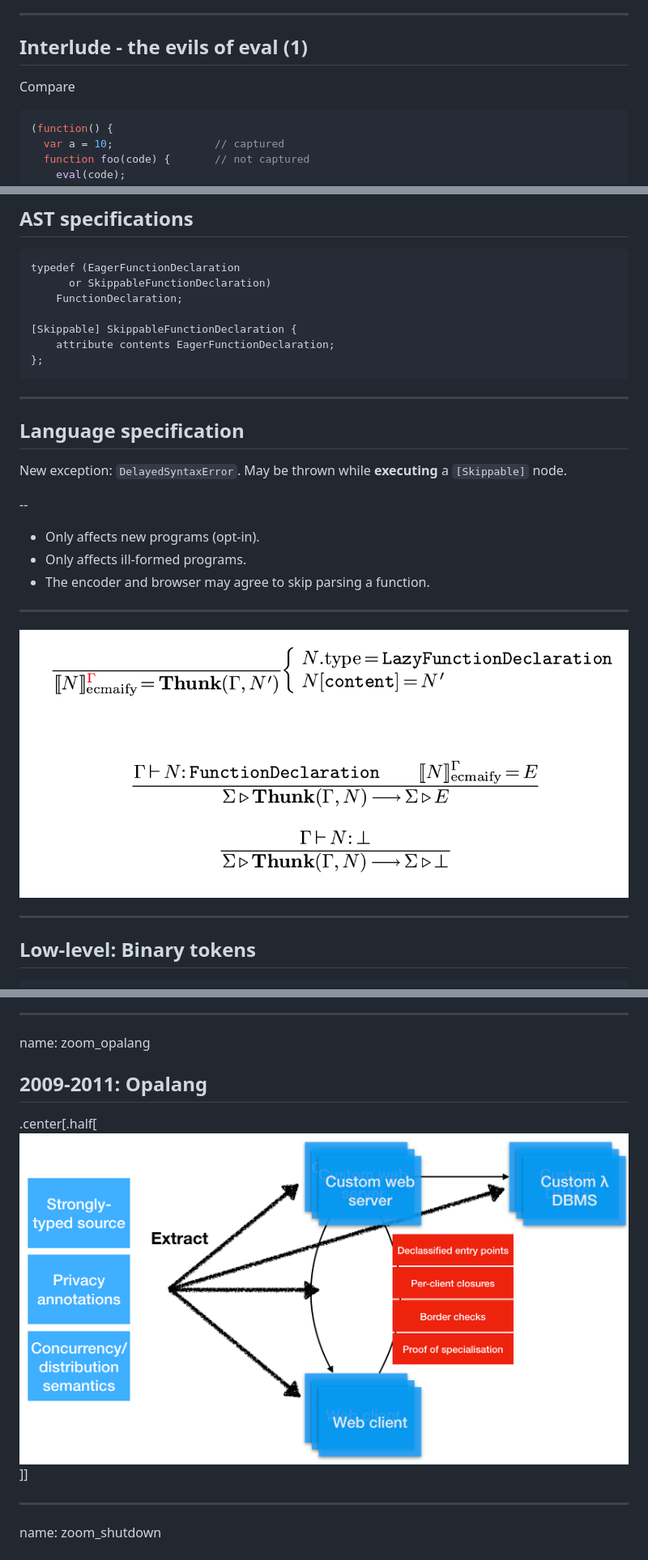
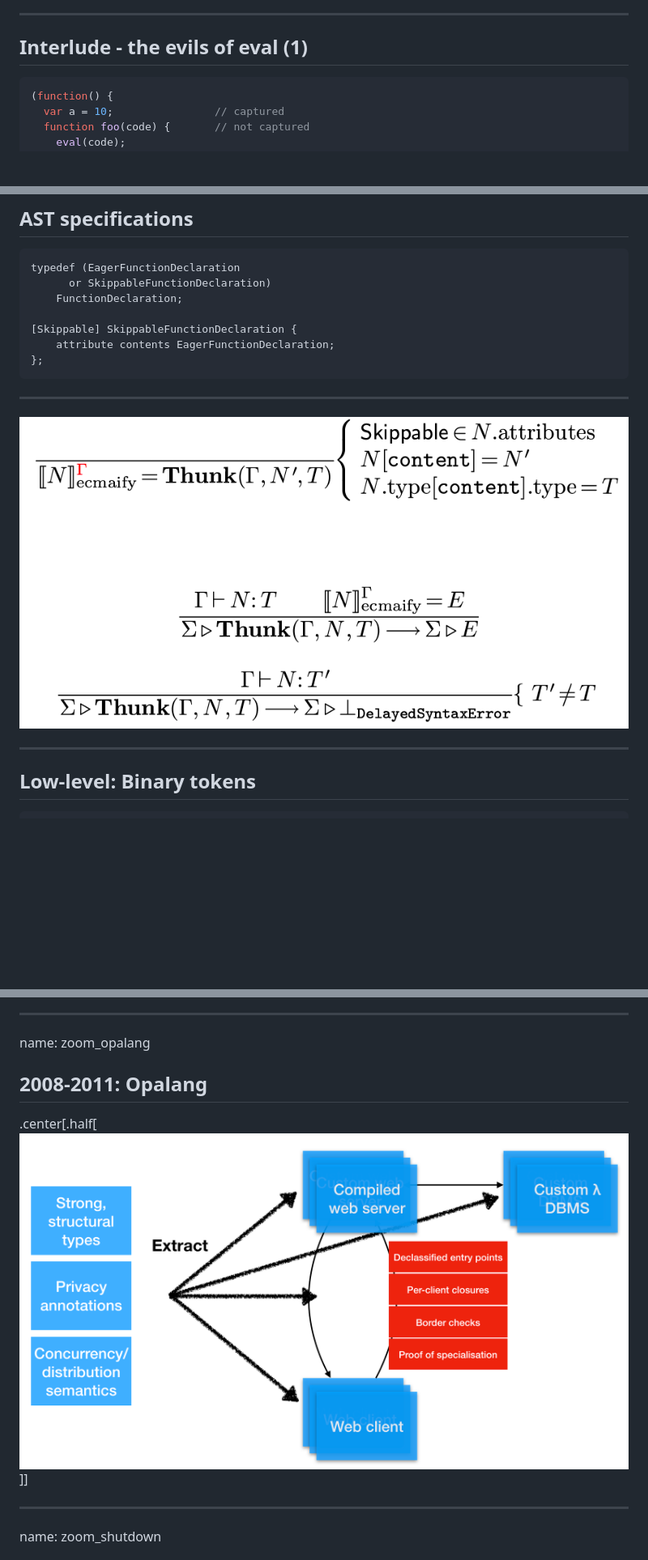
Before and after one commit to Yoric/Numendo-2019, a Markdown page: talk.md, 3 parts joined by grey strips. Shown at 81% size. GitHub-like rendering; pictures changed too: img/lazy-parsing.png, img/opalang.png; blank space fills up the shorter version.

````diff
--- a/talk.md
+++ b/talk.md
@@ -320,7 +302,6 @@ Can we do it with text JavaScript source?
 
 ## Interlude - the evils of eval (1)
 
-Compare
 
 ```js
 (function() {
@@ -565,17 +517,6 @@ typedef (EagerFunctionDeclaration
 };
 ```
 
----
-
-## Language specification
-
-New exception: `DelayedSyntaxError`. May be thrown while **executing** a `[Skippable]` node.
-
---
-
-- Only affects new programs (opt-in).
-- Only affects ill-formed programs.
-- The encoder and browser may agree to skip parsing a function.
 
 
 ---
@@ -830,7 +763,7 @@ name: about
 
 name: zoom_opalang
 
-## 2009-2011: Opalang
+## 2008-2011: Opalang
 
 .center[.half[![Multi-tiered programming language for a "sane, safe, secure" web](img/opalang.png)]]
 
````
Also changed, not shown: other parts of talk.md (+76 -91 lines), img/parsing times.png, img/valid-label.png, 2 other files.
